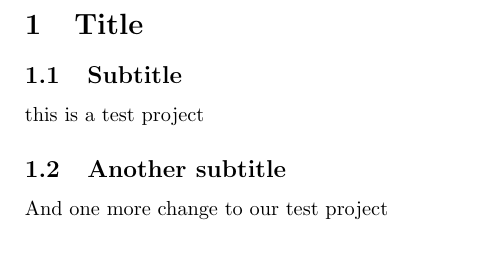
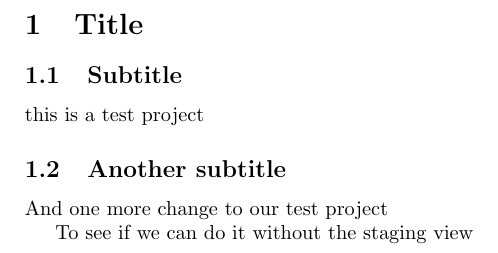
Before and after one commit to rmcadam/Test, a LaTeX document (TestProject/document.tex): part of the page, cut so that both start at the same text. Compiled offline with pdfLaTeX.

Commit message:
A third commit. Hey this is easy.

```diff
--- a/TestProject/document.tex
+++ b/TestProject/document.tex
@@ -15,5 +15,6 @@ this is a test project
 
 And one more change to our test project
 
+To see if we can do it without the staging view
 
 \end{document}
```
